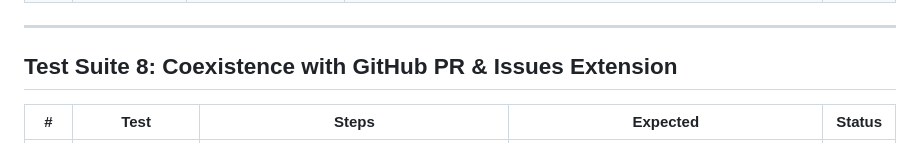
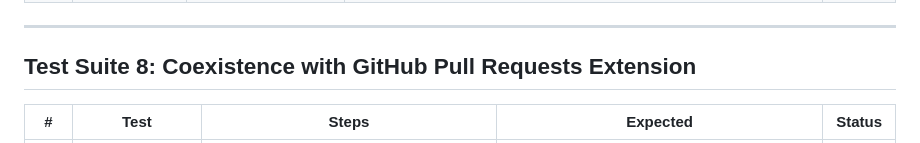
Before and after one commit to pedrofuentes/gitnotate, a Markdown page: docs/internal/TEST_PLAN_VSCODE.md, the part around one of its changes. GitHub-like rendering.

```diff
--- a/docs/internal/TEST_PLAN_VSCODE.md
+++ b/docs/internal/TEST_PLAN_VSCODE.md
@@ -159,7 +159,7 @@ All debug messages are prefixed with `[Gitnotate]`.
 
 ---
 
-## Test Suite 8: Coexistence with GitHub PR & Issues Extension
+## Test Suite 8: Coexistence with GitHub Pull Requests Extension
 
 | # | Test | Steps | Expected | Status |
 |---|------|-------|----------|--------|
```
Also changed, not shown: other parts of docs/internal/TEST_PLAN_VSCODE.md (+2 -2 lines), ROADMAP.md (+1 -1 lines).
